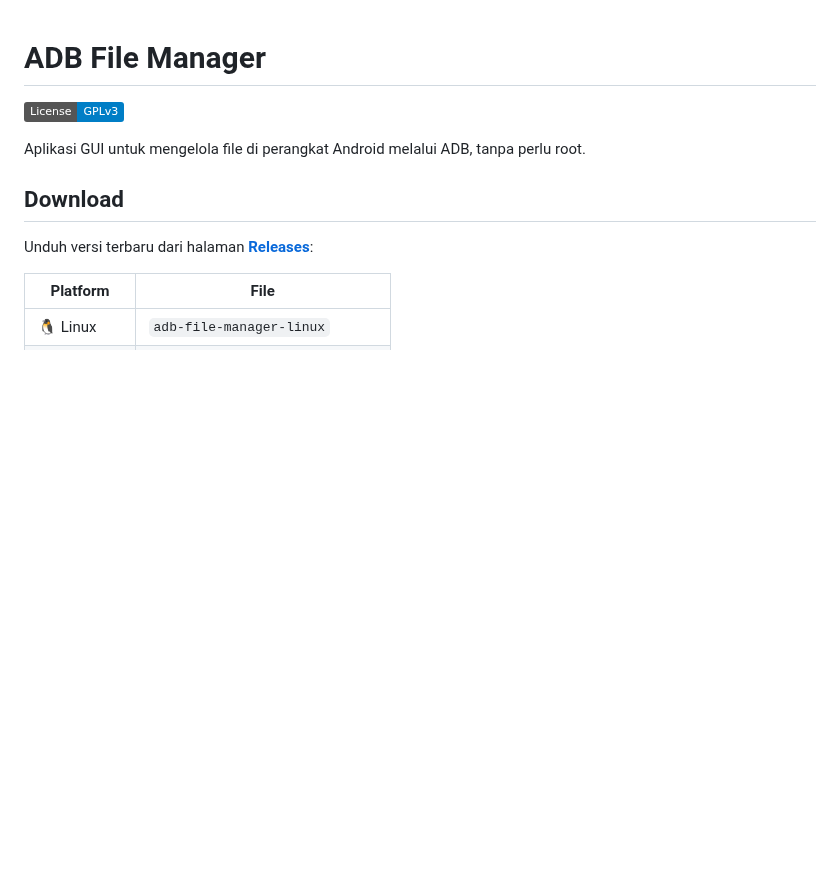
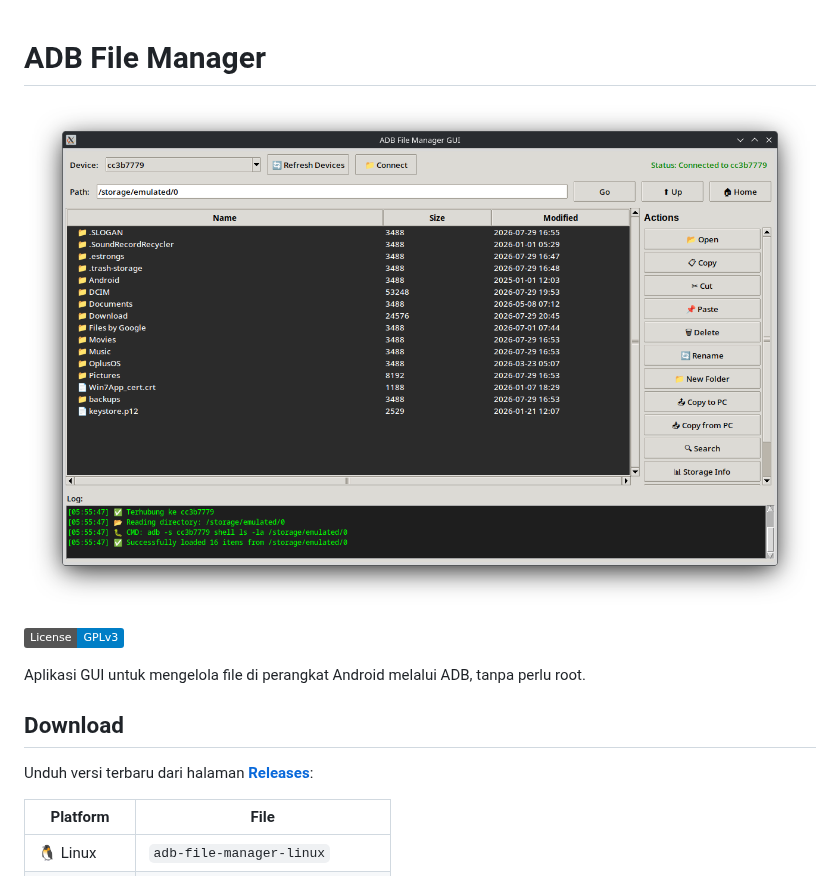
Before and after one commit to krasyid822/adb-file-manager, a Markdown page: readme.md, the part around the change. Rendered like a GitHub page; pictures changed too: assets/.screenshots/image.png (added); badges without logos; blank space fills up the shorter version.

Commit message:
add ss

```diff
--- a/readme.md
+++ b/readme.md
@@ -1,4 +1,6 @@
 # ADB File Manager
+
+![Contoh tampilan](assets/.screenshots/image.png)
 
 [![License: GPL v3](https://img.shields.io/badge/License-GPLv3-blue.svg)](LICENSE)
 
```
Also changed, not shown: 1 other file.
